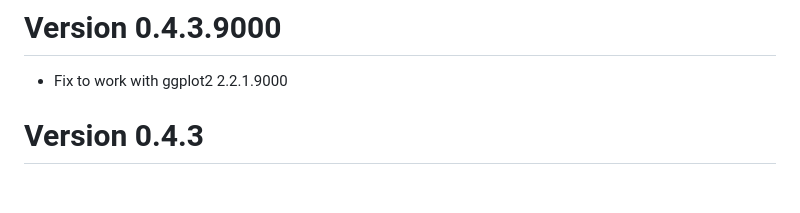
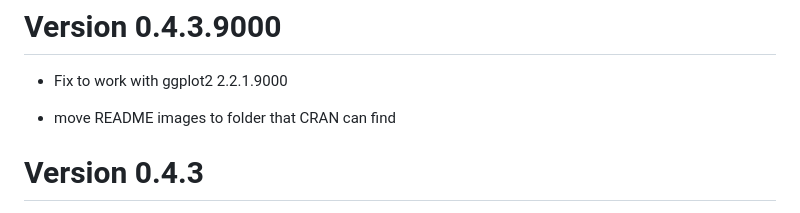
Before and after one commit to cwickham/munsell, a Markdown page: NEWS.md, the part around the change. Drawn GitHub-style; blank space fills up the shorter version.

```diff
--- a/NEWS.md
+++ b/NEWS.md
@@ -1,6 +1,8 @@
 Version 0.4.3.9000
 ==============================================================================
 * Fix to work with ggplot2 2.2.1.9000
+
+* move README images to folder that CRAN can find
 
 Version 0.4.3
 ==============================================================================
```
Also changed, not shown: README.md (+39 -12 lines), READMEimages/complement-slice-1.png (deleted), READMEimages/manipulate-blue-1.png (deleted), READMEimages/palette-1.png (deleted), man/figures/README-complement-slice-1.png (added), man/figures/README-manipulate-blue-1.png (added), man/figures/README-palette-1.png (added), 1 other file.
